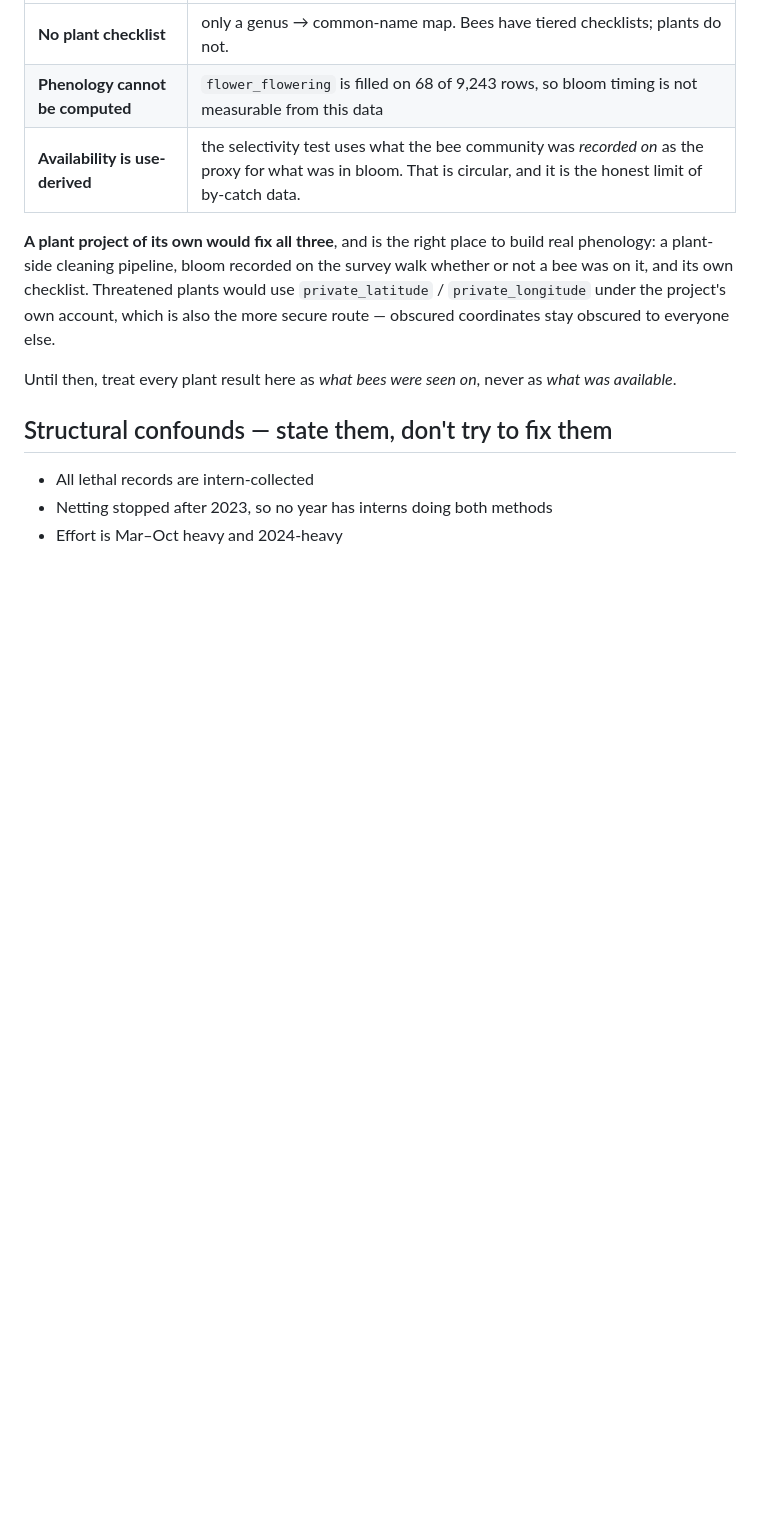
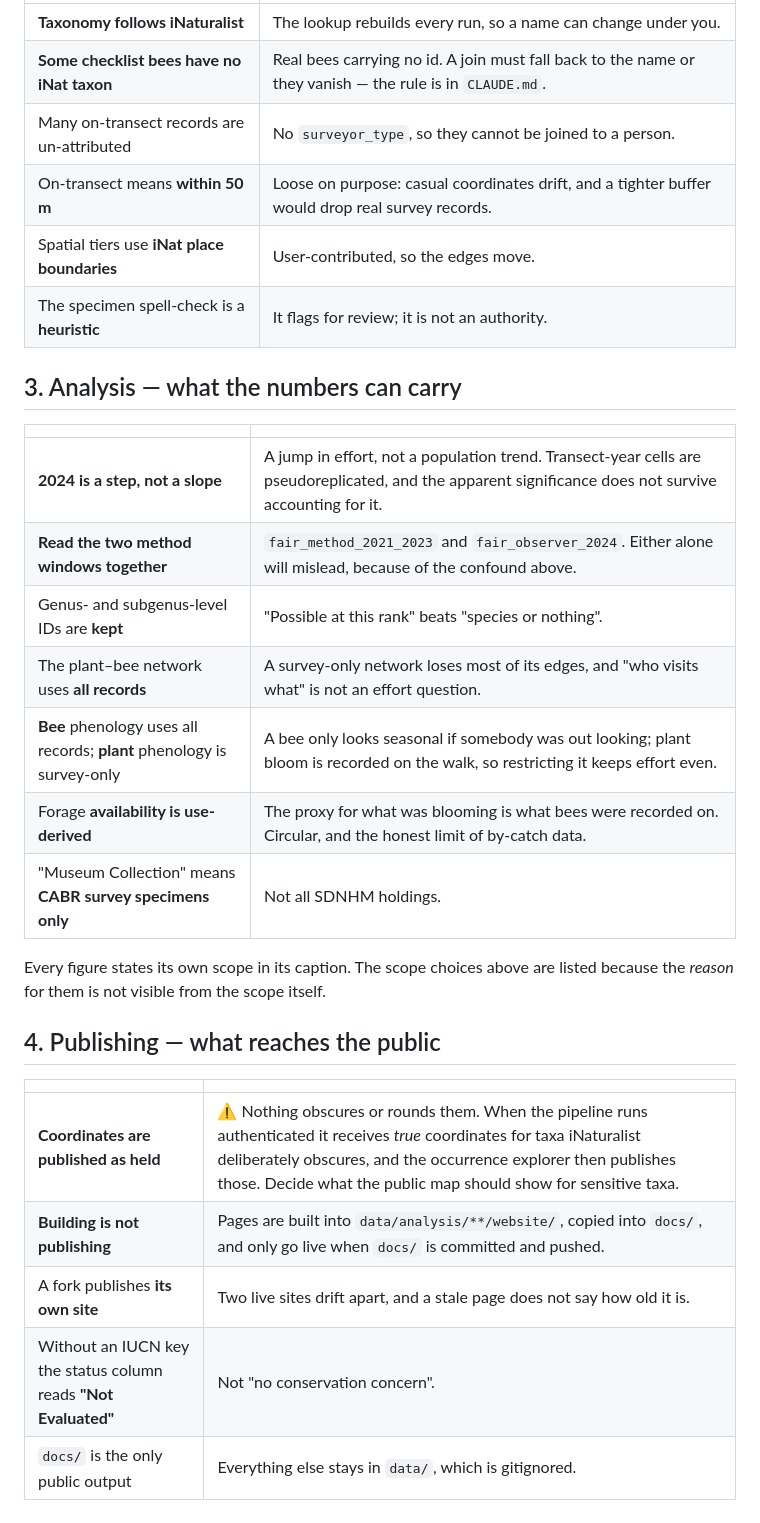
Before and after one commit to RandomBirdLover/beescabr, a Markdown page: dev-docs/LIMITATIONS.md, the part around one of its changes. GitHub-like rendering; blank space fills up the shorter version.

```diff
--- a/dev-docs/LIMITATIONS.md
+++ b/dev-docs/LIMITATIONS.md
@@ -54,22 +32,34 @@ plant survey, and three limits follow from that:
 
 | | |
 |---|---|
-| **No plant checklist** | only a genus → common-name map. Bees have tiered checklists; plants do not. |
-| **Phenology cannot be computed** | `flower_flowering` is filled on 68 of 9,243 rows, so bloom timing is not measurable from this data |
-| **Availability is use-derived** | the selectivity test uses what the bee community was *recorded on* as the proxy for what was in bloom. That is circular, and it is the honest limit of by-catch data. |
+| **Taxonomy follows iNaturalist** | The lookup rebuilds every run, so a name can change under you. |
+| **Some checklist bees have no iNat taxon** | Real bees carrying no id. A join must fall back to the name or they vanish — the rule is in `CLAUDE.md`. |
+| Many on-transect records are un-attributed | No `surveyor_type`, so they cannot be joined to a person. |
+| On-transect means **within 50 m** | Loose on purpose: casual coordinates drift, and a tighter buffer would drop real survey records. |
+| Spatial tiers use **iNat place boundaries** | User-contributed, so the edges move. |
+| The specimen spell-check is a **heuristic** | It flags for review; it is not an authority. |
 
-**A plant project of its own would fix all three**, and is the right place to
-build real phenology: a plant-side cleaning pipeline, bloom recorded on the
-survey walk whether or not a bee was on it, and its own checklist. Threatened
-plants would use `private_latitude` / `private_longitude` under the project's own
-account, which is also the more secure route — obscured coordinates stay
-obscured to everyone else.
+## 3. Analysis — what the numbers can carry
 
-Until then, treat every plant result here as *what bees were seen on*, never as
-*what was available*.
+| | |
+|---|---|
+| **2024 is a step, not a slope** | A jump in effort, not a population trend. Transect-year cells are pseudoreplicated, and the apparent significance does not survive accounting for it. |
+| **Read the two method windows together** | `fair_method_2021_2023` and `fair_observer_2024`. Either alone will mislead, because of the confound above. |
+| Genus- and subgenus-level IDs are **kept** | "Possible at this rank" beats "species or nothing". |
+| The plant–bee network uses **all records** | A survey-only network loses most of its edges, and "who visits what" is not an effort question. |
+| **Bee** phenology uses all records; **plant** phenology is survey-only | A bee only looks seasonal if somebody was out looking; plant bloom is recorded on the walk, so restricting it keeps effort even. |
+| Forage **availability is use-derived** | The proxy for what was blooming is what bees were recorded on. Circular, and the honest limit of by-catch data. |
+| "Museum Collection" means **CABR survey specimens only** | Not all SDNHM holdings. |
 
-## Structural confounds — state them, don't try to fix them
+Every figure states its own scope in its caption. The scope choices above are
+listed because the *reason* for them is not visible from the scope itself.
 
-- All lethal records are intern-collected
-- Netting stopped after 2023, so no year has interns doing both methods
-- Effort is Mar–Oct heavy and 2024-heavy
+## 4. Publishing — what reaches the public
+
+| | |
+|---|---|
+| **Coordinates are published as held** | ⚠️ Nothing obscures or rounds them. When the pipeline runs authenticated it receives *true* coordinates for taxa iNaturalist deliberately obscures, and the occurrence explorer then publishes those. Decide what the public map should show for sensitive taxa. |
+| **Building is not publishing** | Pages are built into `data/analysis/**/website/`, copied into `docs/`, and only go live when `docs/` is committed and pushed. |
+| A fork publishes **its own site** | Two live sites drift apart, and a stale page does not say how old it is. |
+| Without an IUCN key the status column reads **"Not Evaluated"** | Not "no conservation concern". |
+| `docs/` is the only public output | Everything else stays in `data/`, which is gitignored. |
```
Also changed, not shown: other parts of dev-docs/LIMITATIONS.md (+21 -43 lines).
